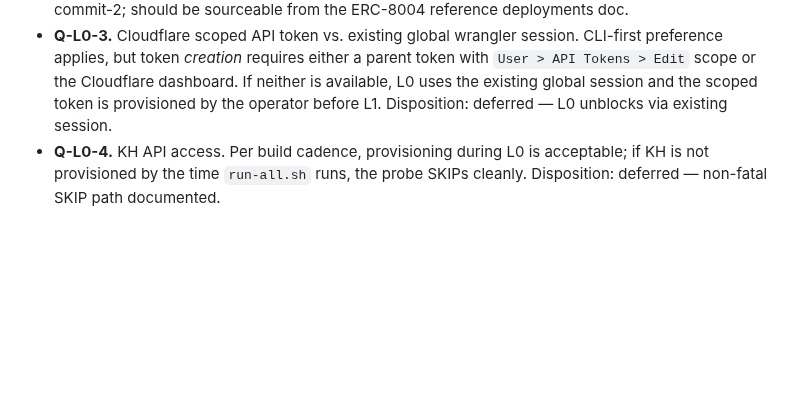
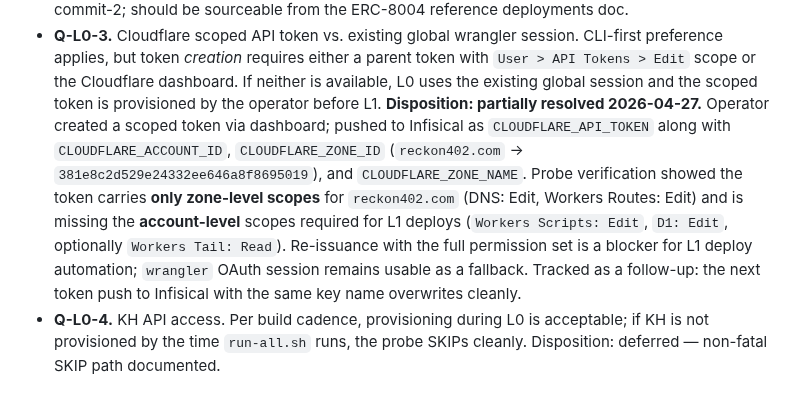
Before and after one commit to hamiha70/reckon402, a Markdown page: specs/00-l0-smoke-tests.md, the part around the change. Rendered like a GitHub page; blank space fills up the shorter version.

Commit message:
spec(L0): record scoped Cloudflare token + zone ID; flag scope gap
Operator created a scoped Cloudflare API token and shared it via
chat 2026-04-27. Pushed to Infisical reckon402/dev as:

  CLOUDFLARE_API_TOKEN
  CLOUDFLARE_ACCOUNT_ID  = 0f38f8667bbcbe4f54eda13c8df009e0
  CLOUDFLARE_ZONE_ID     = 381e8c2d529e24332ee646a8f8695019
  CLOUDFLARE_ZONE_NAME   = reckon402.com

Probe verification (curl + wrangler):
  /accounts/<id>/tokens/verify              → success
  /zones?name=reckon402.com                 → success (got zone ID)
  /zones/<id>/dns_records                   → success (DNS: Edit OK)
  /zones/<id>/workers/routes                → success (Workers Routes: Edit OK)
  /accounts/<id>/workers/scripts            → 10000 Authentication error
  /accounts/<id>/d1/database                → 10000 Authentication error
  /accounts/<id>/storage/kv/namespaces      → 10000 Authentication error
  wrangler deploy (real, not dry-run)       → 9106 Authentication failed at /memberships

Conclusion: token is zone-only on reckon402.com. Missing the
account-level scopes required for L1 deploys (Workers Scripts: Edit
+ D1: Edit). Re-issuance with the full permission set is a
follow-up the operator owns; the next infisical secrets set with
the same key name overwrites cleanly.

OAuth wrangler session remains usable as a fallback for L1 deploy
work, so this is non-blocking for L1 progress (smoke tests already
green under OAuth). The scoped token replaces OAuth for
production-grade automation once expanded.

Q-L0-3 marked partially resolved (zone-level scopes shipped); full
resolution requires the broader token.

Made-with: Cursor

```diff
--- a/specs/00-l0-smoke-tests.md
+++ b/specs/00-l0-smoke-tests.md
@@ -262,7 +262,19 @@ Probes 1, 2, 3, 4, 8 require the following to be in place before the run:
   Cloudflare dashboard. If neither is available, L0 uses the existing
   global session and the scoped token is provisioned by the operator
   before L1.
-  Disposition: deferred — L0 unblocks via existing session.
+  **Disposition: partially resolved 2026-04-27.** Operator created a
+  scoped token via dashboard; pushed to Infisical as
+  `CLOUDFLARE_API_TOKEN` along with `CLOUDFLARE_ACCOUNT_ID`,
+  `CLOUDFLARE_ZONE_ID` (`reckon402.com` → `381e8c2d529e24332ee646a8f8695019`),
+  and `CLOUDFLARE_ZONE_NAME`. Probe verification showed the token
+  carries **only zone-level scopes** for `reckon402.com` (DNS: Edit,
+  Workers Routes: Edit) and is missing the **account-level** scopes
+  required for L1 deploys (`Workers Scripts: Edit`, `D1: Edit`,
+  optionally `Workers Tail: Read`). Re-issuance with the full
+  permission set is a blocker for L1 deploy automation; `wrangler`
+  OAuth session remains usable as a fallback. Tracked as a follow-up:
+  the next token push to Infisical with the same key name overwrites
+  cleanly.
 - **Q-L0-4.** KH API access. Per build cadence, provisioning during L0 is
   acceptable; if KH is not provisioned by the time `run-all.sh` runs, the
   probe SKIPs cleanly.
```
